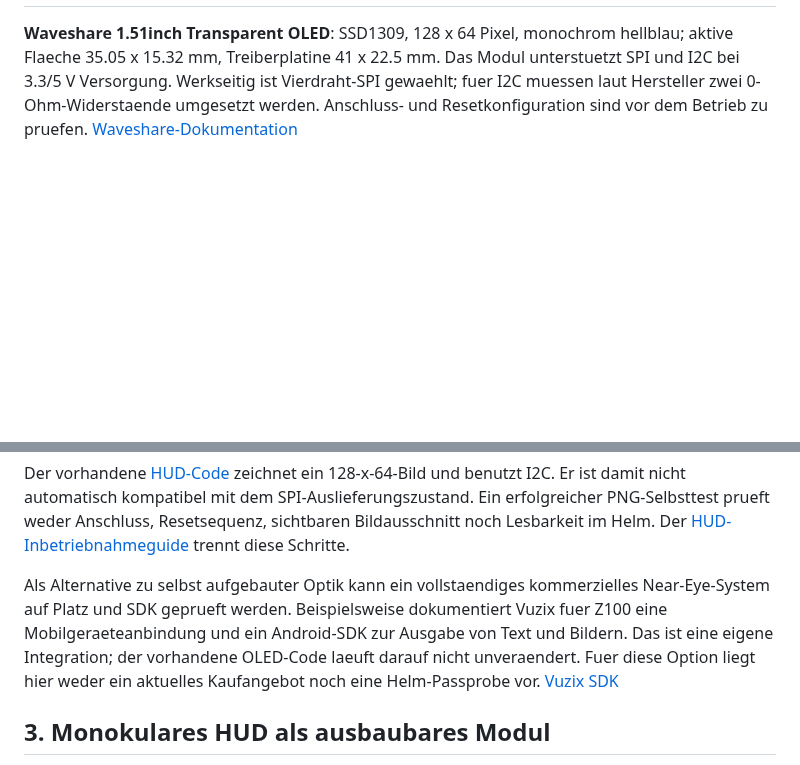
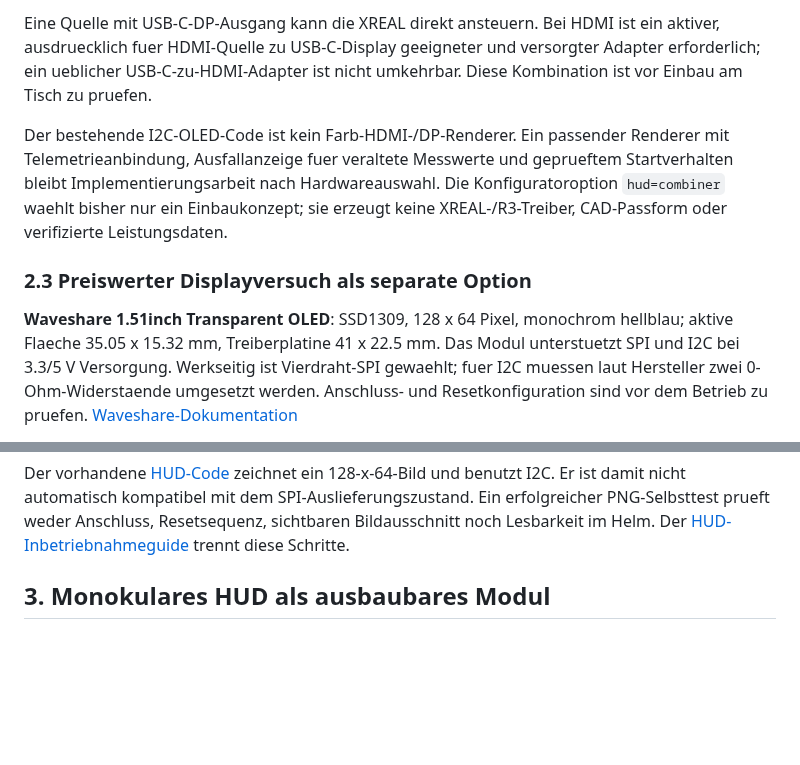
Before and after one commit to Huskynarr/HaloCosplay, a Markdown page: Documentation/Guides/Elektronik-AR-Display.md, 2 parts joined by grey strips. Rendered like a GitHub page; blank space fills up the shorter version.

Commit message:
Prioritize complete near-eye optics and document AR display candidates

```diff
--- a/Documentation/Guides/Elektronik-AR-Display.md
+++ b/Documentation/Guides/Elektronik-AR-Display.md
@@ -29,3 +95,15 @@ pauschale Zusage einer vollstaendig erhaltenen Sicht entfaellt.
+Eine Quelle mit USB-C-DP-Ausgang kann die XREAL direkt ansteuern. Bei HDMI ist
+ein aktiver, ausdruecklich fuer HDMI-Quelle zu USB-C-Display geeigneter und
+versorgter Adapter erforderlich; ein ueblicher USB-C-zu-HDMI-Adapter ist nicht
+umkehrbar. Diese Kombination ist vor Einbau am Tisch zu pruefen.
+
+Der bestehende I2C-OLED-Code ist kein Farb-HDMI-/DP-Renderer. Ein passender
+Renderer mit Telemetrieanbindung, Ausfallanzeige fuer veraltete Messwerte und
+geprueftem Startverhalten bleibt Implementierungsarbeit nach Hardwareauswahl.
+Die Konfiguratoroption `hud=combiner` waehlt bisher nur ein Einbaukonzept;
+sie erzeugt keine XREAL-/R3-Treiber, CAD-Passform oder verifizierte Leistungsdaten.
+
+### 2.3 Preiswerter Displayversuch als separate Option
 
 **Waveshare 1.51inch Transparent OLED**: SSD1309, 128 x 64 Pixel, monochrom
 hellblau; aktive Flaeche 35.05 x 15.32 mm, Treiberplatine 41 x 22.5 mm.
@@ -46,14 +124,6 @@ Der vorhandene [HUD-Code](../../Code/HelmetControl/hud_display.py) zeichnet ein
 SPI-Auslieferungszustand. Ein erfolgreicher PNG-Selbsttest prueft weder Anschluss,
 Resetsequenz, sichtbaren Bildausschnitt noch Lesbarkeit im Helm. Der
 [HUD-Inbetriebnahmeguide](Elektronik-HUD.md) trennt diese Schritte.
-
-Als Alternative zu selbst aufgebauter Optik kann ein vollstaendiges kommerzielles
-Near-Eye-System auf Platz und SDK geprueft werden. Beispielsweise dokumentiert
-Vuzix fuer Z100 eine Mobilgeraeteanbindung und ein Android-SDK zur Ausgabe von
-Text und Bildern. Das ist eine eigene Integration; der vorhandene OLED-Code
-laeuft darauf nicht unveraendert. Fuer diese Option liegt hier weder ein
-aktuelles Kaufangebot noch eine Helm-Passprobe vor.
-[Vuzix SDK](https://support.vuzix.com/docs/sdk-for-android)
 
 ## 3. Monokulares HUD als ausbaubares Modul
 
```
Also changed, not shown: other parts of Documentation/Guides/Elektronik-AR-Display.md (+67 -1 lines).
